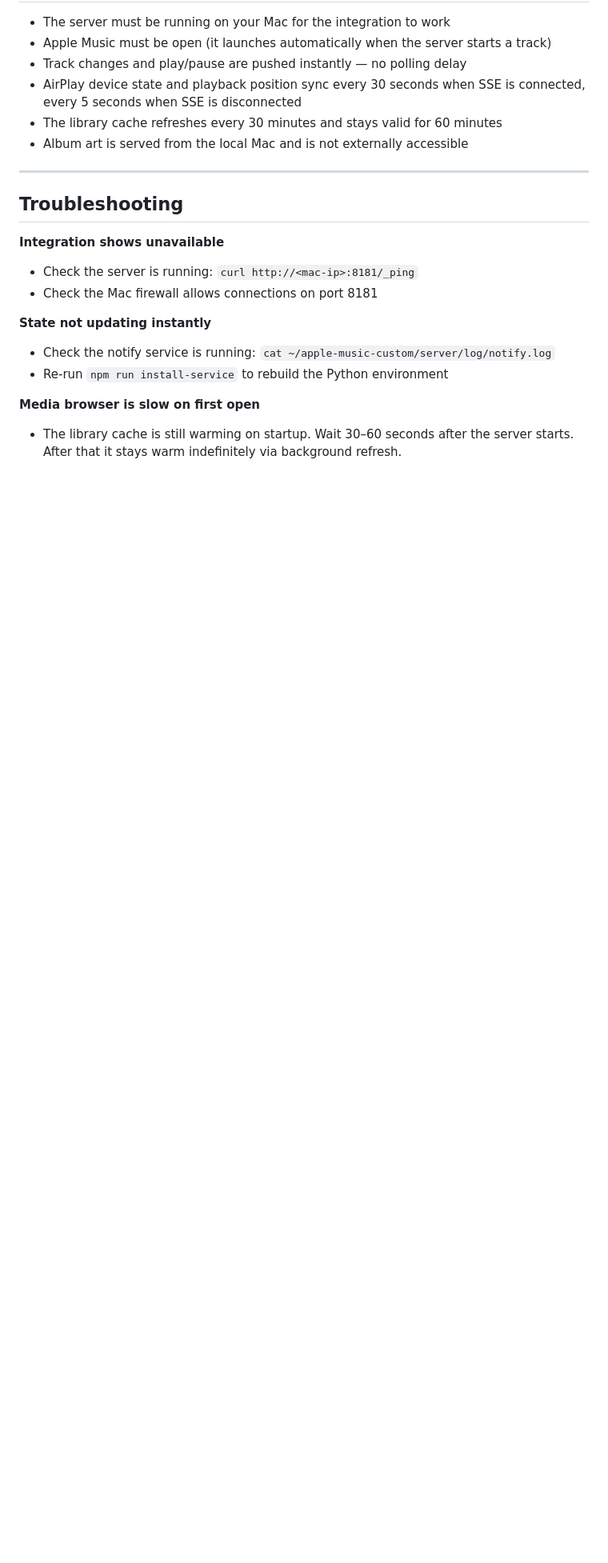
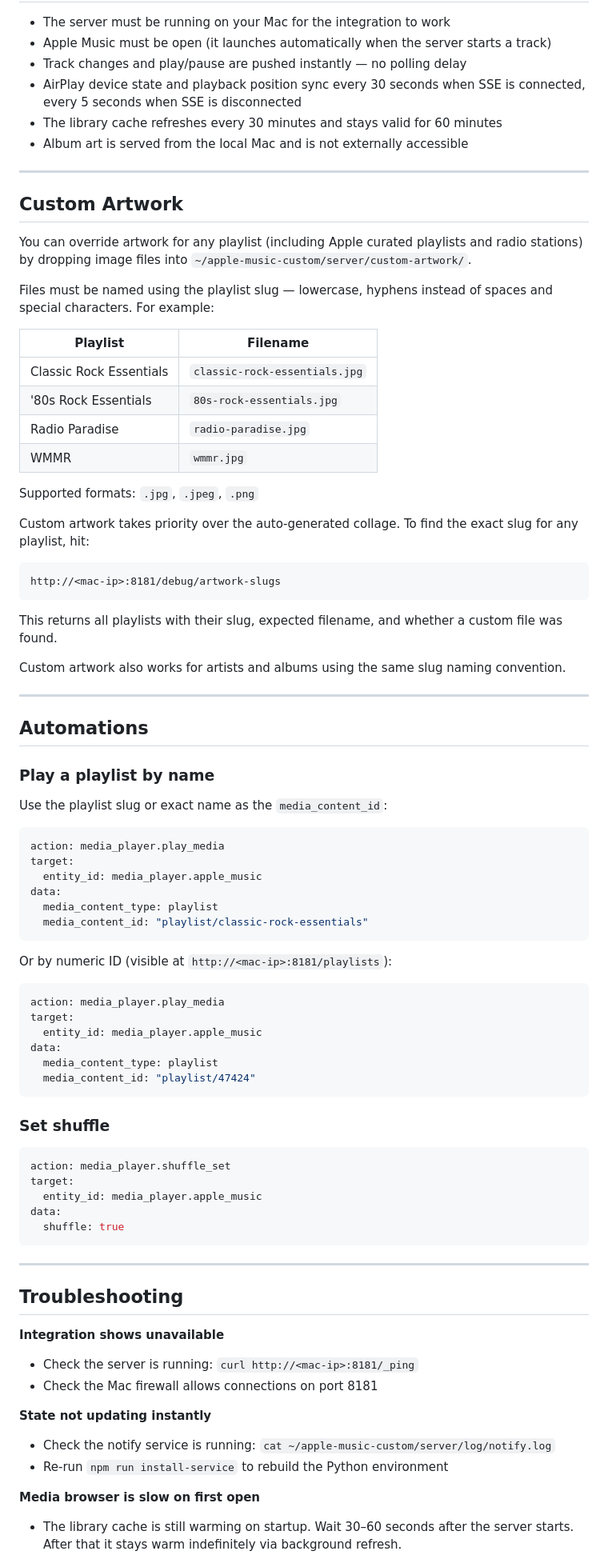
Before and after one commit to Hackashaq666/apple-music-custom, a Markdown page: README.md, the part around one of its changes. Shown at 80% size. Drawn GitHub-style; blank space fills up the shorter version.

````diff
--- a/README.md
+++ b/README.md
@@ -210,6 +212,71 @@ Track changes and play/pause reflect in HA in under a second. Playback position
 
 ---
 
+## Custom Artwork
+
+You can override artwork for any playlist (including Apple curated playlists and radio stations) by dropping image files into `~/apple-music-custom/server/custom-artwork/`.
+
+Files must be named using the playlist slug — lowercase, hyphens instead of spaces and special characters. For example:
+
+| Playlist | Filename |
+|---|---|
+| Classic Rock Essentials | `classic-rock-essentials.jpg` |
+| '80s Rock Essentials | `80s-rock-essentials.jpg` |
+| Radio Paradise | `radio-paradise.jpg` |
+| WMMR | `wmmr.jpg` |
+
+Supported formats: `.jpg`, `.jpeg`, `.png`
+
+Custom artwork takes priority over the auto-generated collage. To find the exact slug for any playlist, hit:
+
+```
+http://<mac-ip>:8181/debug/artwork-slugs
+```
+
+This returns all playlists with their slug, expected filename, and whether a custom file was found.
+
+Custom artwork also works for artists and albums using the same slug naming convention.
+
+---
+
+## Automations
+
+### Play a playlist by name
+
+Use the playlist slug or exact name as the `media_content_id`:
+
+```yaml
+action: media_player.play_media
+target:
+  entity_id: media_player.apple_music
+data:
+  media_content_type: playlist
+  media_content_id: "playlist/classic-rock-essentials"
+```
+
+Or by numeric ID (visible at `http://<mac-ip>:8181/playlists`):
+
+```yaml
+action: media_player.play_media
+target:
+  entity_id: media_player.apple_music
+data:
+  media_content_type: playlist
+  media_content_id: "playlist/47424"
+```
+
+### Set shuffle
+
+```yaml
+action: media_player.shuffle_set
+target:
+  entity_id: media_player.apple_music
+data:
+  shuffle: true
+```
+
+---
+
 ## Troubleshooting
 
 **Integration shows unavailable**
````
Also changed, not shown: other parts of README.md (+2 -0 lines).
